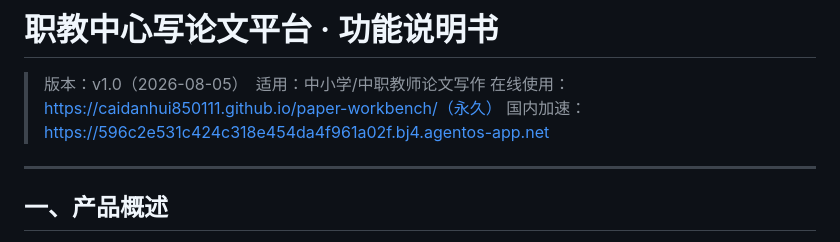
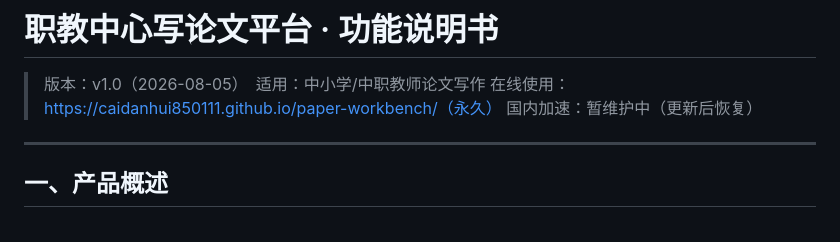
Before and after one commit to caidanhui850111/paper-workbench, a Markdown page: 功能说明书.md, the part around the change. GitHub-like rendering.

```diff
--- a/功能说明书.md
+++ b/功能说明书.md
@@ -2,7 +2,7 @@
 
 > 版本：v1.0（2026-08-05）　适用：中小学/中职教师论文写作
 > 在线使用：https://caidanhui850111.github.io/paper-workbench/（永久）
-> 国内加速：https://596c2e531c424c318e454da4f961a02f.bj4.agentos-app.net
+> 国内加速：暂维护中（更新后恢复）
 
 ---
 
```
Also changed, not shown: README.md (+2 -2 lines).
